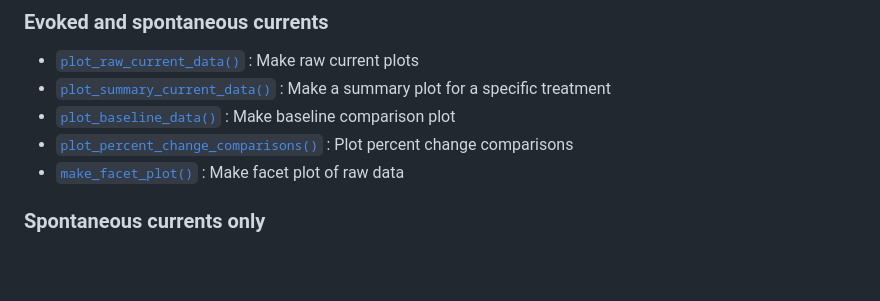
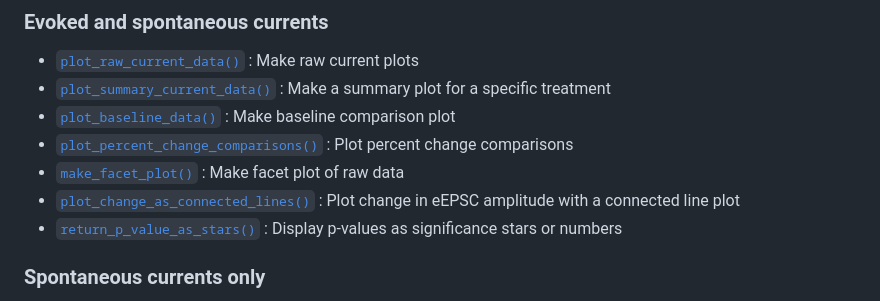
Before and after one commit to christelinda-laureijs/patchclampplotteR, a Markdown page: reference/index.md, the part around the change. Rendered like a GitHub page; blank space fills up the shorter version.

Commit message:
Deploying to gh-pages from @ christelinda-laureijs/patchclampplotteR@578a4bcbe53d83e83944ba7744078793bcff4909 🚀

```diff
--- a/reference/index.md
+++ b/reference/index.md
@@ -69,6 +69,10 @@ Functions to plot the data.
   : Plot percent change comparisons
 - [`make_facet_plot()`](https://christelinda-laureijs.github.io/patchclampplotteR/reference/make_facet_plot.md)
   : Make facet plot of raw data
+- [`plot_change_as_connected_lines()`](https://christelinda-laureijs.github.io/patchclampplotteR/reference/plot_change_as_connected_lines.md)
+  : Plot change in eEPSC amplitude with a connected line plot
+- [`return_p_value_as_stars()`](https://christelinda-laureijs.github.io/patchclampplotteR/reference/return_p_value_as_stars.md)
+  : Display p-values as significance stars or numbers
 
 ### Spontaneous currents only
 
```
Also changed, not shown: articles/tips-for-organizing-your-code.md (+5 -3 lines), reference/plot_change_as_connected_lines.md (added, +242 -0 lines), reference/plot_summary_current_data.md (+17 -17 lines), reference/return_p_value_as_stars.md (added, +80 -0 lines), reference/plot_AP_frequencies_multiple_treatments-1.png, reference/plot_change_as_connected_lines-1.png (added), reference/return_p_value_as_stars-1.png (added), reference/return_p_value_as_stars-2.png (added), 10 other files.
